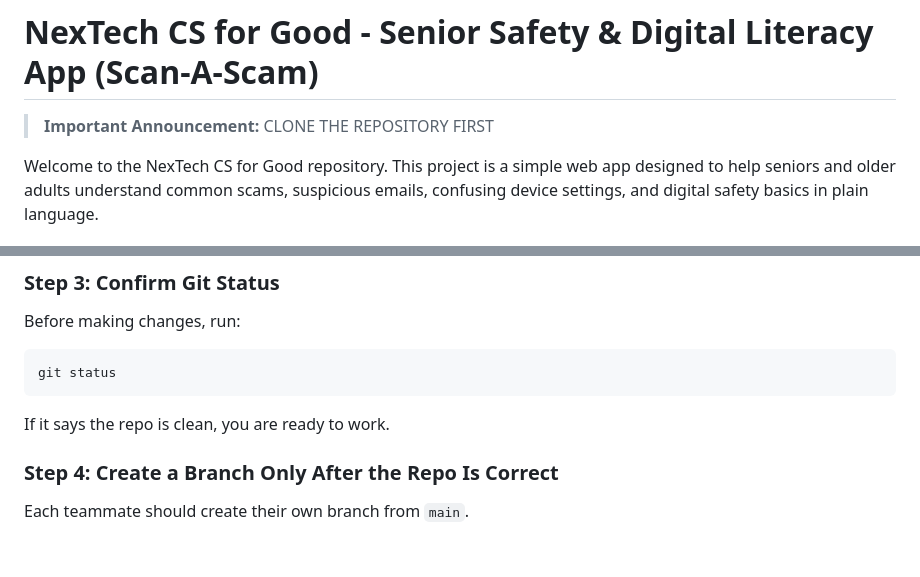
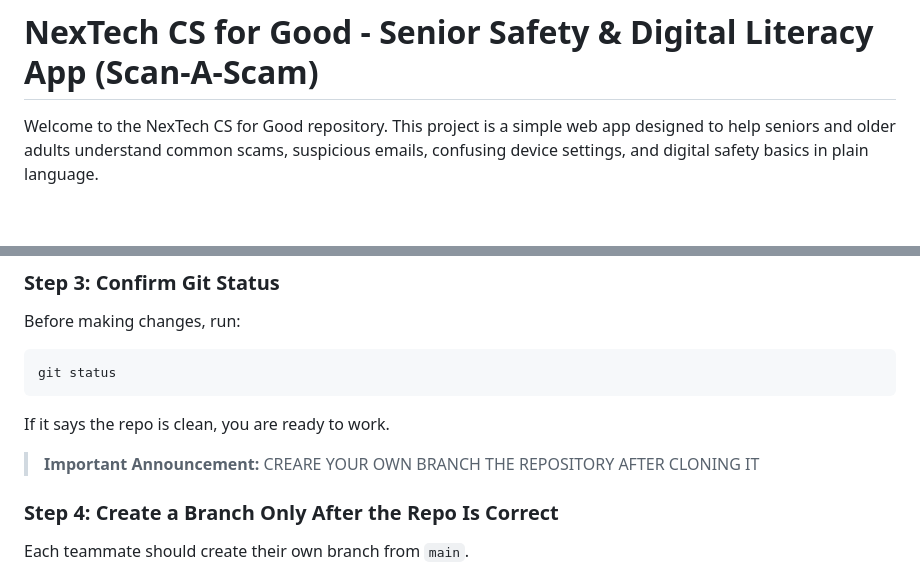
Before and after one commit to aayushgupta317/AASDP-CSForGood26-27, a Markdown page: README.md, 2 parts joined by grey strips. Rendered like a GitHub page; blank space fills up the shorter version.

Commit message:
Revise announcements for repository cloning and branching
Updated important announcements regarding repository usage.

```diff
--- a/README.md
+++ b/README.md
@@ -1,5 +1,4 @@
 # NexTech CS for Good - Senior Safety & Digital Literacy App (Scan-A-Scam)
-> **Important Announcement:** CLONE THE REPOSITORY FIRST
 
 Welcome to the NexTech CS for Good repository. This project is a simple web app designed to help seniors and older adults understand common scams, suspicious emails, confusing device settings, and digital safety basics in plain language.
 
@@ -159,6 +158,8 @@ git status
 
 If it says the repo is clean, you are ready to work.
 
+> **Important Announcement:** CREARE YOUR OWN BRANCH THE REPOSITORY AFTER CLONING IT
+
 ### Step 4: Create a Branch Only After the Repo Is Correct
 
 Each teammate should create their own branch from `main`.
```
